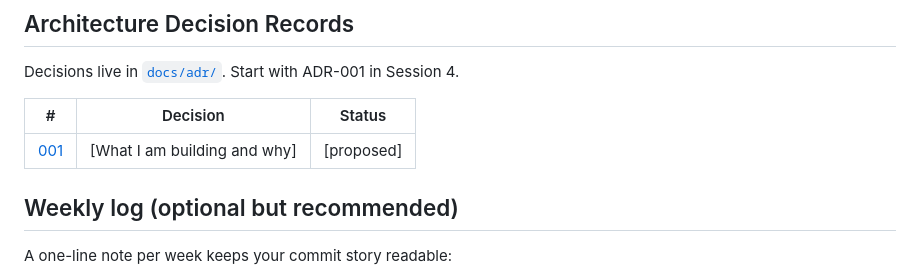
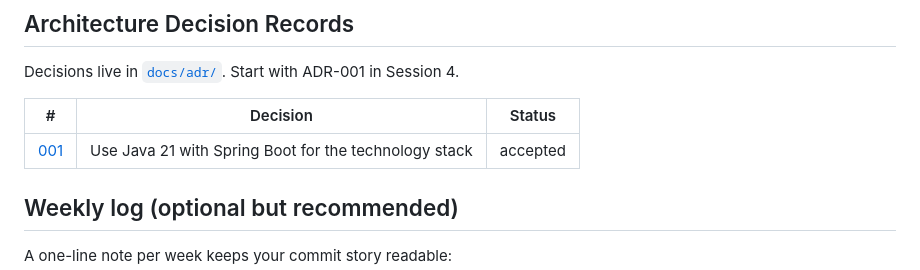
Before and after one commit to ASantana0924/cen5064-project-santana, a Markdown page: README.md, the part around the change. Rendered like a GitHub page.

Commit message:
Add ADR-001: technology stack decision

```diff
--- a/README.md
+++ b/README.md
@@ -169,7 +169,7 @@ Decisions live in [`docs/adr/`](docs/adr/). Start with ADR-001 in Session 4.
 
 | # | Decision | Status |
 |---|----------|--------|
-| [001](docs/adr/adr-001.md) | [What I am building and why] | [proposed] |
+| [001](docs/adr/adr-001.md) | Use Java 21 with Spring Boot for the technology stack | accepted |
 
 ## Weekly log (optional but recommended)
 
```
Also changed, not shown: docs/adr/adr-001.md (added, +52 -0 lines).
